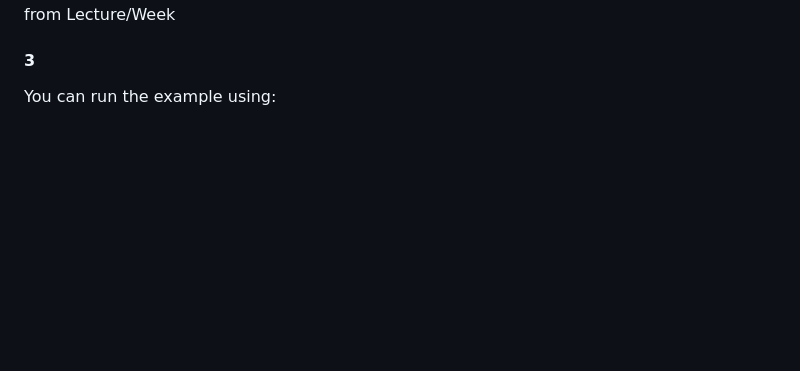
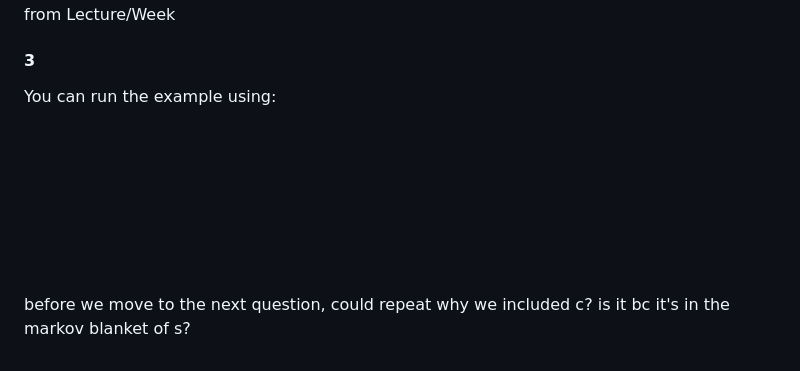
Before and after one commit to Amantini1997/FromUbuntu, a Markdown page: AIN/Tutorials.md, the part around the change. Drawn GitHub-style; blank space fills up the shorter version.

```diff
--- a/AIN/Tutorials.md
+++ b/AIN/Tutorials.md
@@ -140,3 +140,18 @@ You can run the example using:
 <br>
 <br>
 <br>
+
+
+
+
+
+
+
+
+
+
+
+
+
+
+before we move to the next question, could repeat why we included c? is it bc it's in the markov blanket of s?
```
Also changed, not shown: AIN/Lectures.md (+24 -2 lines), AIN/Useful_Instructions.md (+3 -0 lines), AIN/img/likelihood_weighin.PNG (added), AIN/img/likelihood_weighting.PNG (added), AIN/img/network_for_weighting_likelihood.png (added), 4 other files.
